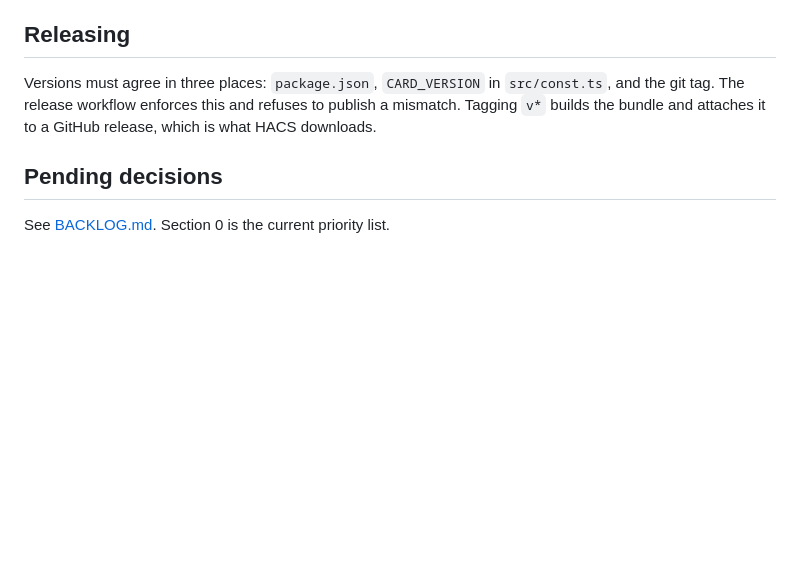
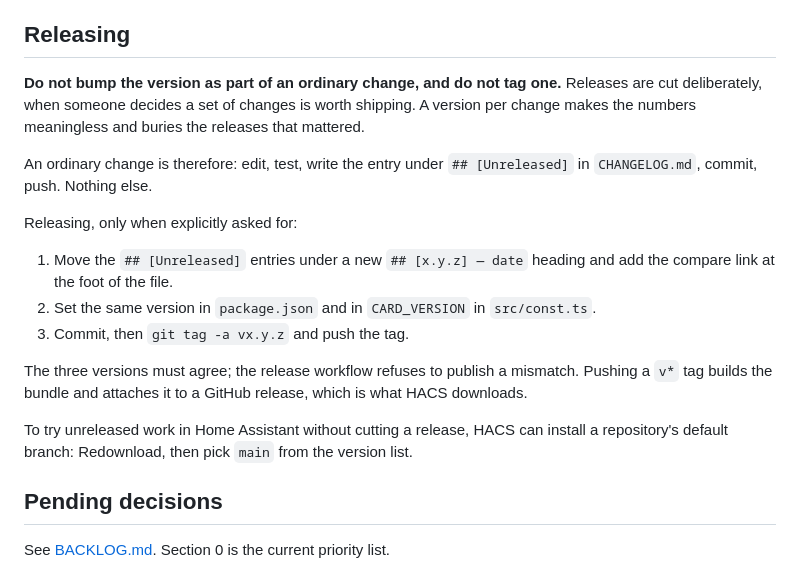
Before and after one commit to striekels/airflow-map-card, a Markdown page: CLAUDE.md, the part around the change. Rendered like a GitHub page; blank space fills up the shorter version.

Commit message:
docs: cut releases deliberately, not once per change
Ten tagged releases went out in a single session, one per fix. A version per
change makes the numbers meaningless and buries the releases that mattered.

An ordinary change is now edit, test, add the entry under Unreleased, commit.
Versions and tags happen only when a release is actually wanted, with the
steps written down in CLAUDE.md so the three version locations stay in step.

```diff
--- a/CLAUDE.md
+++ b/CLAUDE.md
@@ -97,9 +97,26 @@ that property.
 
 ## Releasing
 
-Versions must agree in three places: `package.json`, `CARD_VERSION` in `src/const.ts`, and
-the git tag. The release workflow enforces this and refuses to publish a mismatch. Tagging
-`v*` builds the bundle and attaches it to a GitHub release, which is what HACS downloads.
+**Do not bump the version as part of an ordinary change, and do not tag one.** Releases are
+cut deliberately, when someone decides a set of changes is worth shipping. A version per
+change makes the numbers meaningless and buries the releases that mattered.
+
+An ordinary change is therefore: edit, test, write the entry under `## [Unreleased]` in
+`CHANGELOG.md`, commit, push. Nothing else.
+
+Releasing, only when explicitly asked for:
+
+1. Move the `## [Unreleased]` entries under a new `## [x.y.z] — date` heading and add the
+   compare link at the foot of the file.
+2. Set the same version in `package.json` and in `CARD_VERSION` in `src/const.ts`.
+3. Commit, then `git tag -a vx.y.z` and push the tag.
+
+The three versions must agree; the release workflow refuses to publish a mismatch. Pushing a
+`v*` tag builds the bundle and attaches it to a GitHub release, which is what HACS
+downloads.
+
+To try unreleased work in Home Assistant without cutting a release, HACS can install a
+repository's default branch: Redownload, then pick `main` from the version list.
 
 ## Pending decisions
 
```
Also changed, not shown: CHANGELOG.md (+5 -0 lines).
